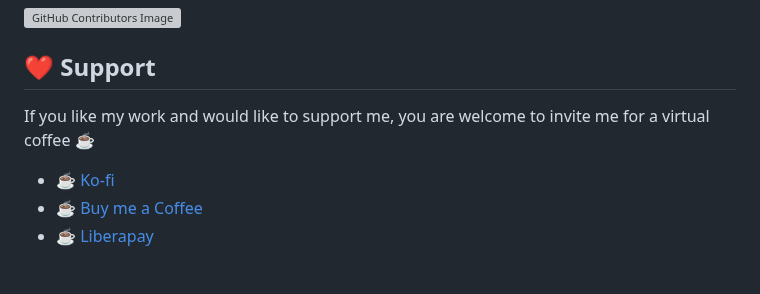
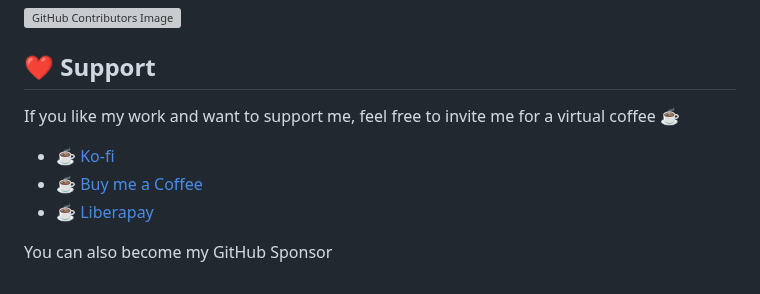
Before and after one commit to GalaxyDevAndrii/snap-camera-server, a Markdown page: README.md, the part around the change. Drawn GitHub-style; grey boxes are pictures that could not be loaded.

```diff
--- a/README.md
+++ b/README.md
@@ -54,8 +54,10 @@ Help to build a community
 ![GitHub Contributors Image](https://contrib.rocks/image?repo=ptrumpis/snap-camera-server)
 
 ## ❤️ Support
-If you like my work and would like to support me, you are welcome to invite me for a virtual coffee ☕
+If you like my work and want to support me, feel free to invite me for a virtual coffee ☕
 
 - [☕ Ko-fi](https://ko-fi.com/ptrumpis)
 - [☕ Buy me a Coffee](https://www.buymeacoffee.com/ptrumpis)
 - [☕ Liberapay](https://liberapay.com/ptrumpis/)
+
+You can also become my GitHub Sponsor
```
